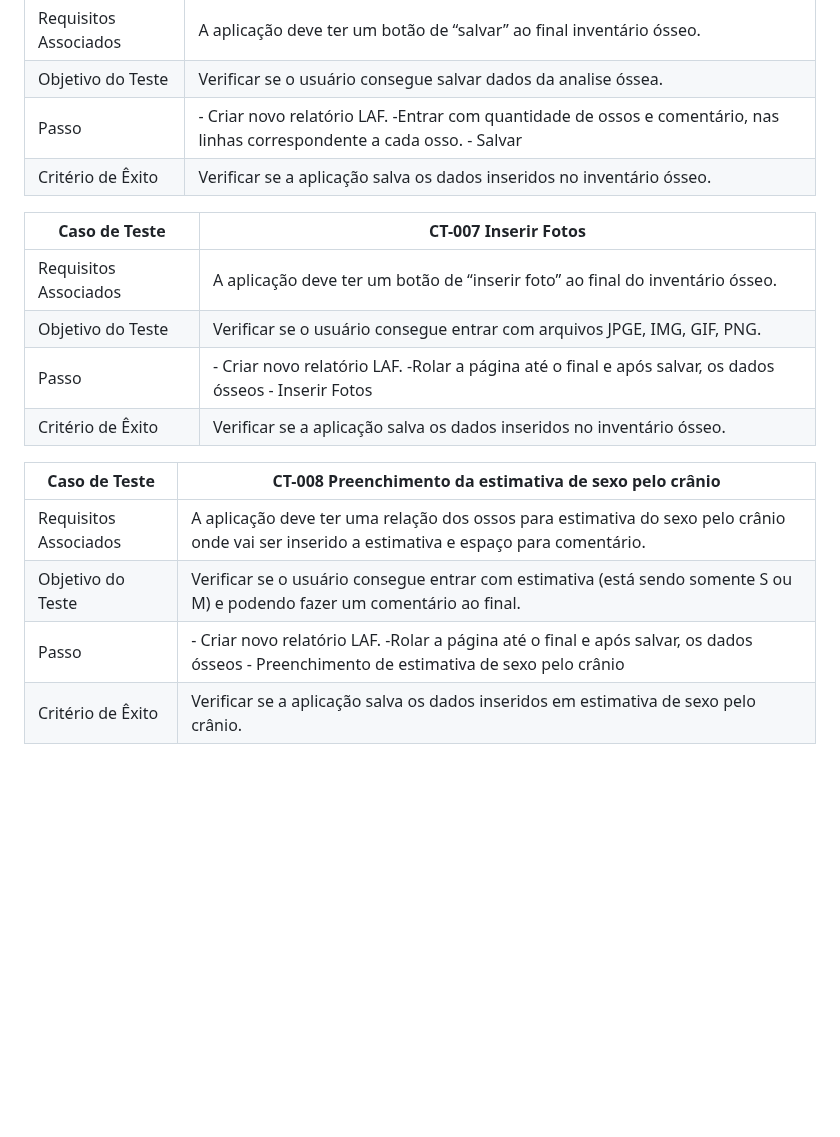
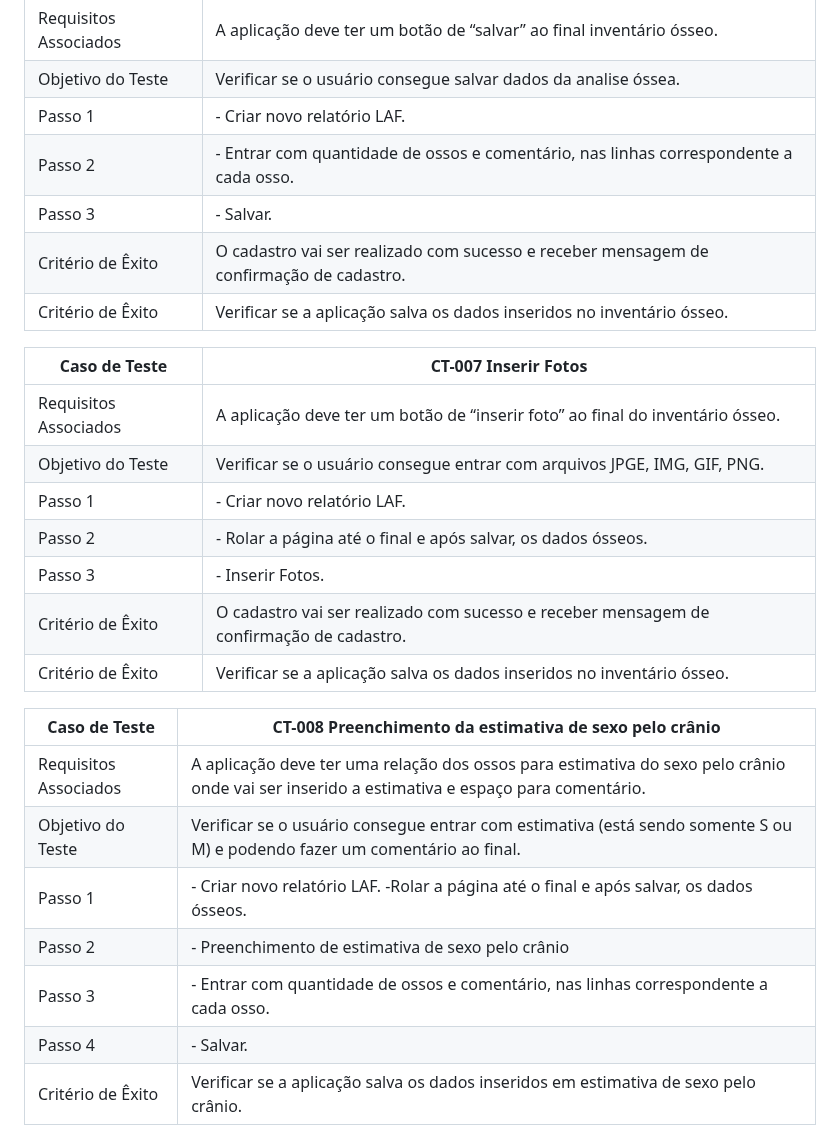
Before and after one commit to ICEI-PUC-Minas-PMV-ADS/pmv-ads-2023-2-e2-proj-int-t6-forensic-bones, a Markdown page: docs/08-Plano de Testes de Software.md, the part around one of its changes. Rendered like a GitHub page; blank space fills up the shorter version.

```diff
--- a/docs/08-Plano de Testes de Software.md
+++ b/docs/08-Plano de Testes de Software.md
@@ -41,21 +49,30 @@ Neste plano de teste, buscamos detalhar as funções que necessitam de testes an
 | --- | --- |
 | Requisitos Associados | A aplicação deve ter um botão de “salvar” ao final inventário ósseo. |
 | Objetivo do Teste | Verificar se o usuário consegue salvar dados da analise óssea. |
-| Passo | - Criar novo relatório LAF. -Entrar com quantidade de ossos e comentário, nas linhas correspondente a cada osso. - Salvar  |
+| Passo 1 | - Criar novo relatório LAF. |
+| Passo 2 | - Entrar com quantidade de ossos e comentário, nas linhas correspondente a cada osso. |
+| Passo 3 | - Salvar. |
+| Critério de Êxito | O cadastro vai ser realizado com sucesso e receber mensagem de confirmação de cadastro. |
 | Critério de Êxito | Verificar se a aplicação salva os dados inseridos no inventário ósseo. |
 
 | Caso de Teste | CT-007 Inserir Fotos |
 | --- | --- |
 | Requisitos Associados | A aplicação deve ter um botão de “inserir foto” ao final do inventário ósseo. |
 | Objetivo do Teste | Verificar se o usuário consegue entrar com arquivos JPGE, IMG, GIF, PNG. |
-| Passo | - Criar novo relatório LAF. -Rolar a página até o final e após salvar, os dados ósseos - Inserir Fotos |
+| Passo 1 | - Criar novo relatório LAF. |
+| Passo 2 | - Rolar a página até o final e após salvar, os dados ósseos.  |
+| Passo 3 | - Inserir Fotos.  |
+| Critério de Êxito | O cadastro vai ser realizado com sucesso e receber mensagem de confirmação de cadastro. |
 | Critério de Êxito | Verificar se a aplicação salva os dados inseridos no inventário ósseo. |
 
 | Caso de Teste | CT-008 Preenchimento da estimativa de sexo pelo crânio |
 | --- | --- |
 | Requisitos Associados | A aplicação deve ter uma relação dos ossos para estimativa do sexo pelo crânio onde vai ser inserido a estimativa e espaço para comentário. |
 | Objetivo do Teste | Verificar se o usuário consegue entrar com estimativa (está sendo somente S ou M) e podendo fazer um comentário ao final. |
-| Passo | - Criar novo relatório LAF. -Rolar a página até o final e após salvar, os dados ósseos - Preenchimento de estimativa de sexo pelo crânio |
+| Passo 1 | - Criar novo relatório LAF. -Rolar a página até o final e após salvar, os dados ósseos.  |
+| Passo 2 | - Preenchimento de estimativa de sexo pelo crânio |
+| Passo 3 | - Entrar com quantidade de ossos e comentário, nas linhas correspondente a cada osso. |
+| Passo 4 | - Salvar. |
 | Critério de Êxito | Verificar se a aplicação salva os dados inseridos em estimativa de sexo pelo crânio. |
 
 Este plano de teste de software, datado de 24/09/2023, é um reflexo do nosso compromisso com a qualidade e funcionalidade do nosso software. No entanto, este é um documento vivo e novos casos de teste podem ser adicionados para abordar novas funcionalidades e cenários. Continuaremos a manter este plano atualizado para refletir nossos esforços contínuos em garantir a qualidade do software.
```
Also changed, not shown: other parts of docs/08-Plano de Testes de Software.md (+14 -6 lines).
